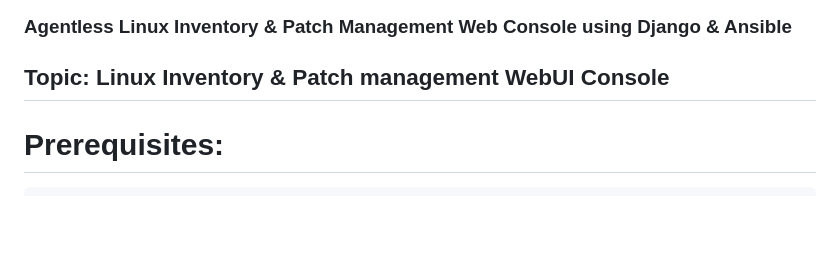
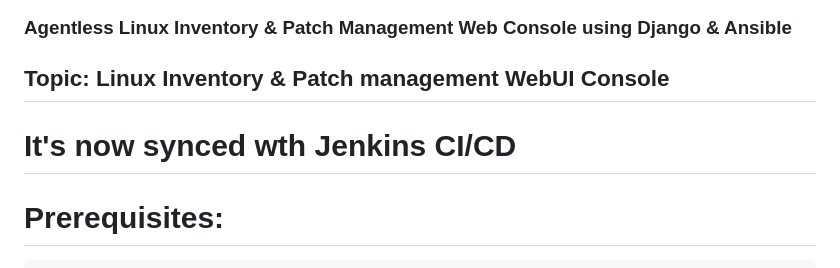
Before and after one commit to aritramondal-1711/linux-inventory---patch-management-webconsole, a Markdown page: README.md, the part around the change. Drawn GitHub-style; blank space fills up the shorter version.

```diff
--- a/README.md
+++ b/README.md
@@ -1,6 +1,7 @@
 ### Agentless Linux Inventory & Patch Management Web Console using Django & Ansible
 
 ## Topic: Linux Inventory & Patch management WebUI Console
+# It's now synced wth Jenkins CI/CD
 
 # Prerequisites:
     • The remote servers should be accessible in network
```
